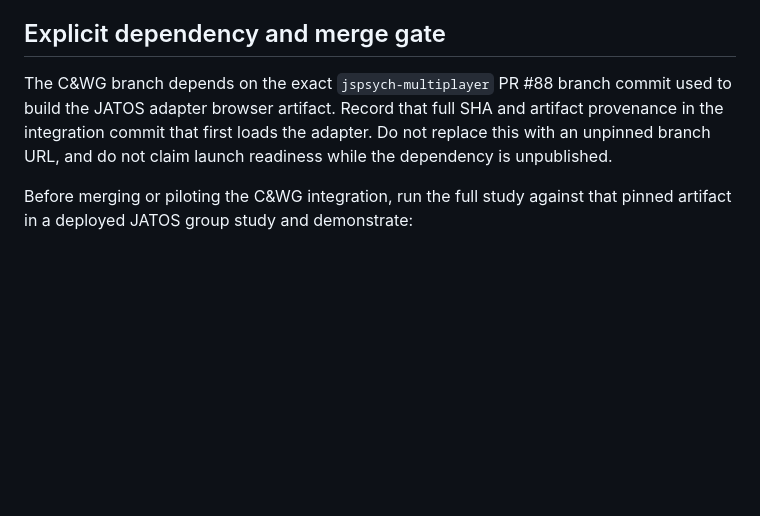
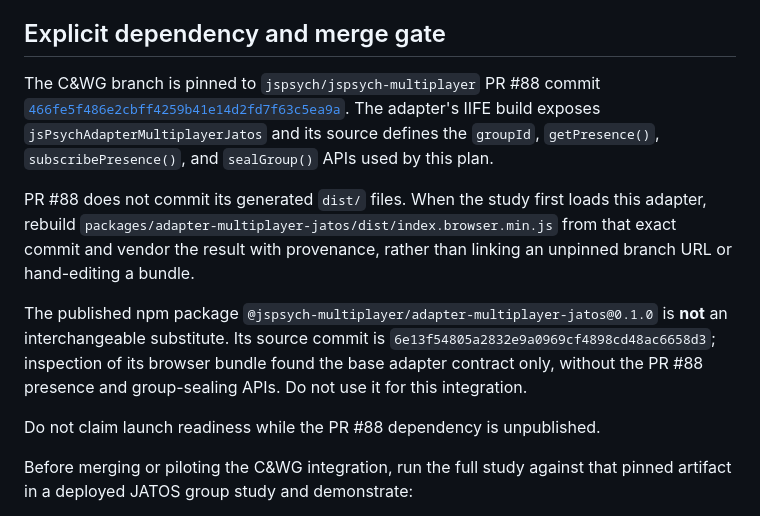
Before and after one commit to jspsych/multiplayer-test-experiments, a Markdown page: JATOS-ADAPTER-VALIDATION.md, the part around the change. Drawn GitHub-style; blank space fills up the shorter version.

Commit message:
docs(cwg): pin JATOS adapter dependency

```diff
--- a/JATOS-ADAPTER-VALIDATION.md
+++ b/JATOS-ADAPTER-VALIDATION.md
@@ -44,10 +44,22 @@ The C&WG integration must:
 
 ## Explicit dependency and merge gate
 
-The C&WG branch depends on the exact `jspsych-multiplayer` PR #88 branch commit used to build the
-JATOS adapter browser artifact. Record that full SHA and artifact provenance in the integration
-commit that first loads the adapter. Do not replace this with an unpinned branch URL, and do not
-claim launch readiness while the dependency is unpublished.
+The C&WG branch is pinned to `jspsych/jspsych-multiplayer` PR #88 commit
+[`466fe5f486e2cbff4259b41e14d2fd7f63c5ea9a`](https://github.com/jspsych/jspsych-multiplayer/commit/466fe5f486e2cbff4259b41e14d2fd7f63c5ea9a).
+The adapter's IIFE build exposes `jsPsychAdapterMultiplayerJatos` and its source defines the
+`groupId`, `getPresence()`, `subscribePresence()`, and `sealGroup()` APIs used by this plan.
+
+PR #88 does not commit its generated `dist/` files. When the study first loads this adapter, rebuild
+`packages/adapter-multiplayer-jatos/dist/index.browser.min.js` from that exact commit and vendor the
+result with provenance, rather than linking an unpinned branch URL or hand-editing a bundle.
+
+The published npm package `@jspsych-multiplayer/adapter-multiplayer-jatos@0.1.0` is **not** an
+interchangeable substitute. Its source commit is
+`6e13f54805a2832e9a0969cf4898cd48ac6658d3`; inspection of its browser bundle found the base
+adapter contract only, without the PR #88 presence and group-sealing APIs. Do not use it for this
+integration.
+
+Do not claim launch readiness while the PR #88 dependency is unpublished.
 
 Before merging or piloting the C&WG integration, run the full study against that pinned artifact in
 a deployed JATOS group study and demonstrate:
```
